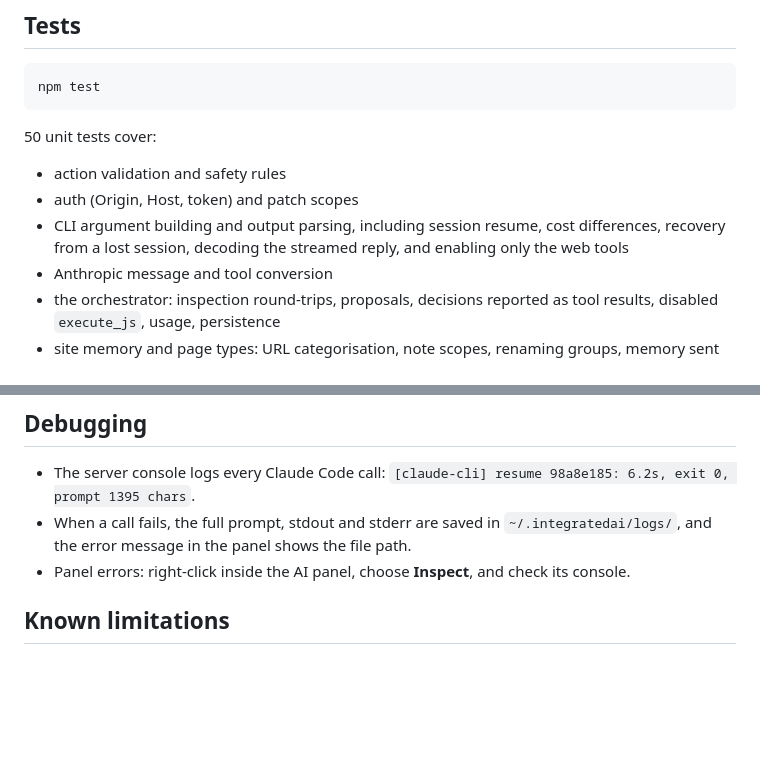
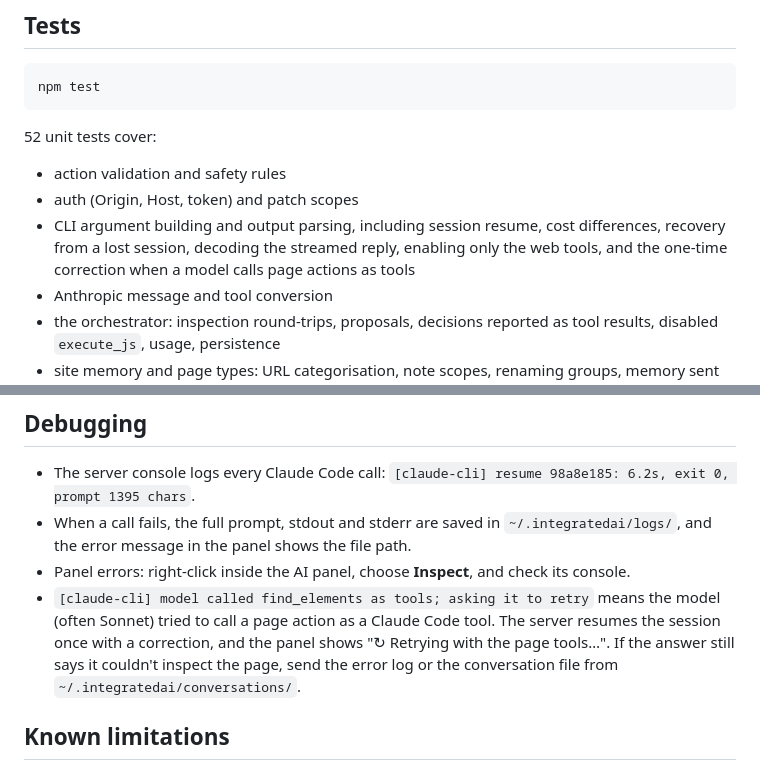
Before and after one commit to alpkavakli/IntegratedAI, a Markdown page: README.md, 2 parts joined by grey strips. GitHub-like rendering; blank space fills up the shorter version.

Commit message:
README: document the retry when a model calls page actions as tools

````diff
--- a/README.md
+++ b/README.md
@@ -275,10 +275,10 @@ Then add the class to `PROVIDERS` in [registry.js](server/src/providers/registry
 npm test
 ```
 
-50 unit tests cover:
+52 unit tests cover:
 - action validation and safety rules
 - auth (Origin, Host, token) and patch scopes
-- CLI argument building and output parsing, including session resume, cost differences, recovery from a lost session, decoding the streamed reply, and enabling only the web tools
+- CLI argument building and output parsing, including session resume, cost differences, recovery from a lost session, decoding the streamed reply, enabling only the web tools, and the one-time correction when a model calls page actions as tools
 - Anthropic message and tool conversion
 - the orchestrator: inspection round-trips, proposals, decisions reported as tool results, disabled `execute_js`, usage, persistence
 - site memory and page types: URL categorisation, note scopes, renaming groups, memory sent only when it changes, history per site
@@ -294,6 +294,7 @@ These were also checked manually against real Chrome and the real `claude` CLI d
 - The server console logs every Claude Code call: `[claude-cli] resume 98a8e185: 6.2s, exit 0, prompt 1395 chars`.
 - When a call fails, the full prompt, stdout and stderr are saved in `~/.integratedai/logs/`, and the error message in the panel shows the file path.
 - Panel errors: right-click inside the AI panel, choose **Inspect**, and check its console.
+- `[claude-cli] model called find_elements as tools; asking it to retry` means the model (often Sonnet) tried to call a page action as a Claude Code tool. The server resumes the session once with a correction, and the panel shows "↻ Retrying with the page tools…". If the answer still says it couldn't inspect the page, send the error log or the conversation file from `~/.integratedai/conversations/`.
 
 ## Known limitations
 
````
